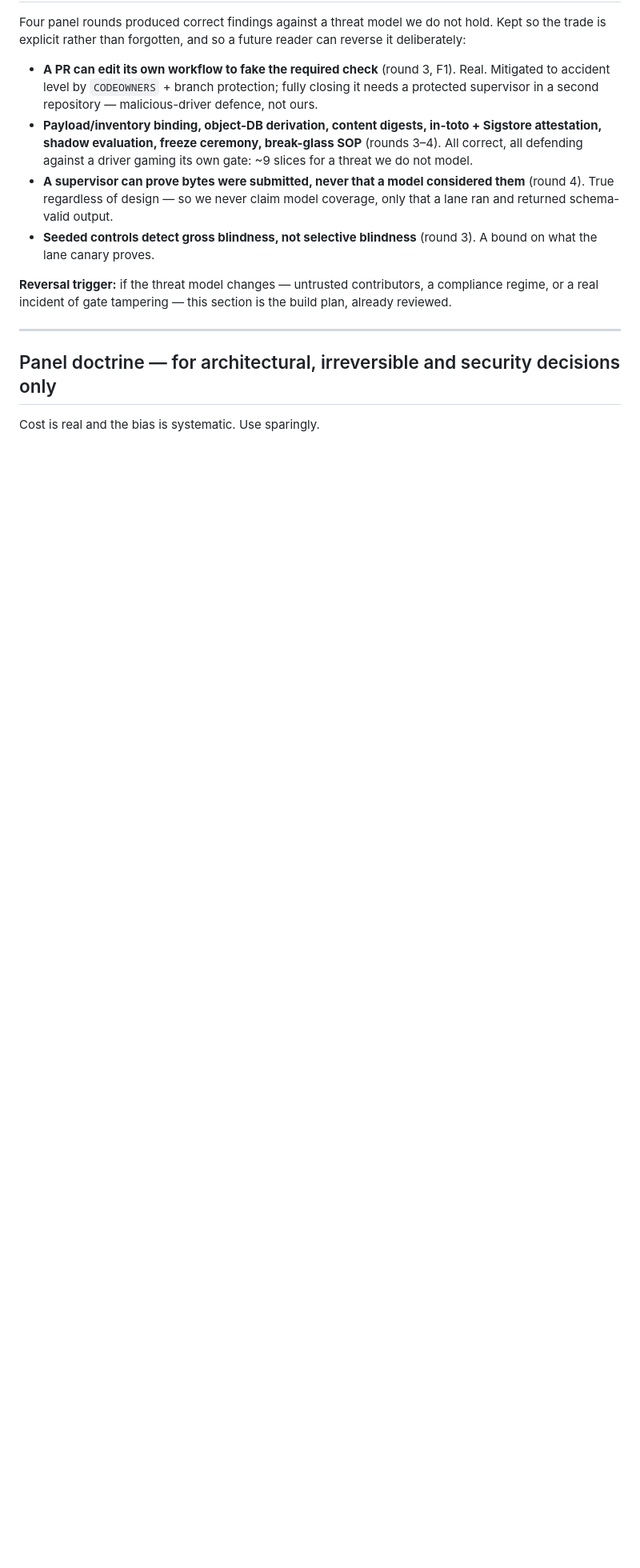
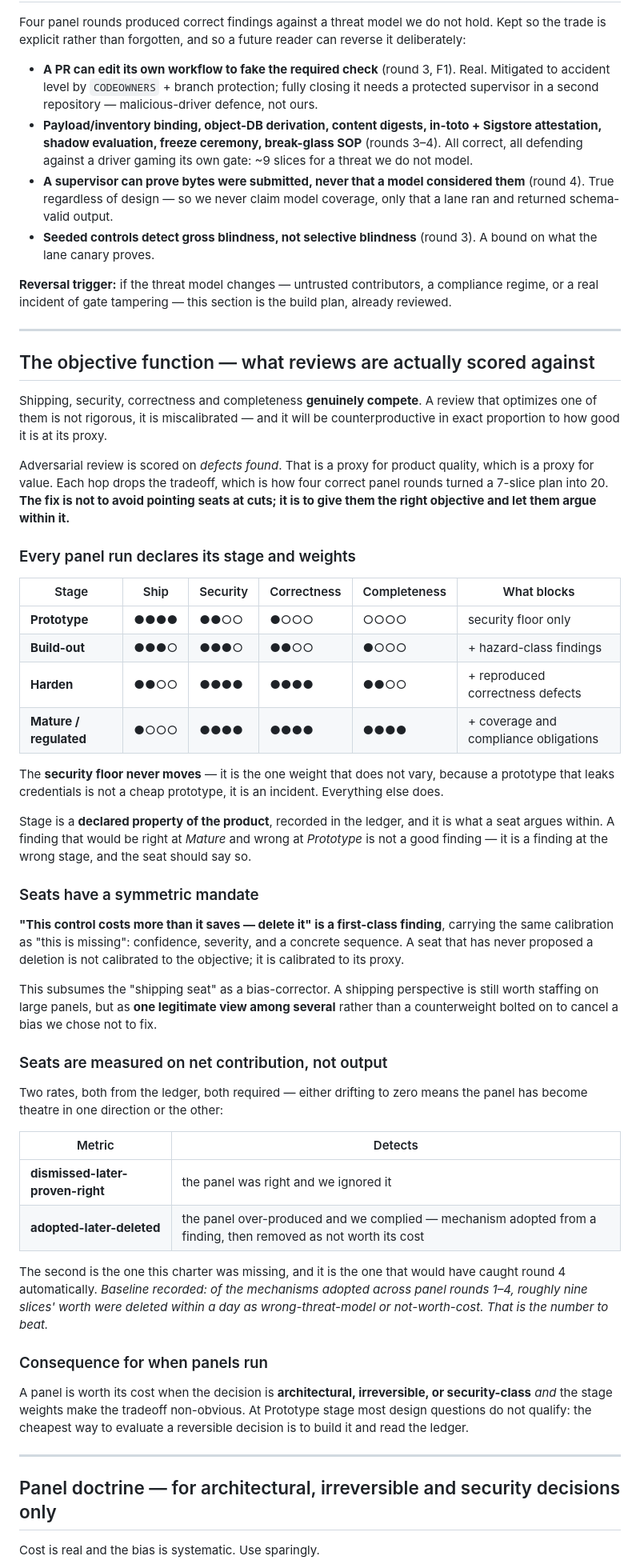
Before and after one commit to aalexander/plinth, a Markdown page: docs/CANARY-V1.md, the part around one of its changes. Shown at 80% size. GitHub-like rendering; blank space fills up the shorter version.

Commit message:
docs(canary): score reviews against a stated objective function, not defect count
Operator correction, and it is the better analysis: 'adversarial seats don't ratify cuts'
treats the bias as a constant to route around. The real defect is that seats are scored on
DEFECTS FOUND — a proxy for product quality, itself a proxy for value — and each proxy hop
drops the tradeoff. A reviewer that can only ratchet up is adversarial to one failure mode
(shipping a bug) and blind to the other (never shipping).

Shipping, security, correctness and completeness genuinely compete, and the balance moves
with lifecycle. Every panel run now DECLARES ITS STAGE AND WEIGHTS (prototype /
build-out / harden / mature), stage is a recorded property of the product, and seats argue
within the declared objective. A finding right at Mature and wrong at Prototype is a
finding at the wrong stage, and the seat should say so. The security floor is the one
weight that never moves — a prototype that leaks credentials is not a cheap prototype.

Seat mandate is now SYMMETRIC: 'this control costs more than it saves — delete it' is a
first-class finding with the same calibration requirements as 'this is missing'. A seat
that has never proposed a deletion is calibrated to its proxy rather than the objective.
This subsumes the shipping-seat hack: a shipping perspective remains worth staffing, but
as one legitimate view rather than a counterweight bolted on to cancel a bias we chose not
to fix at the source.

Seats are measured on NET CONTRIBUTION via two ledger rates, both required:
dismissed-later-proven-right (the panel was right and we ignored it) and
ADOPTED-LATER-DELETED (the panel over-produced and we complied). The second was missing
and is what would have caught round 4 automatically. Baseline recorded for comparison:
~9 slices adopted across rounds 1-4 were deleted within a day as wrong-threat-model or
not-worth-cost.

Co-Authored-By: Claude Fable 5 <noreply@anthropic.com>

```diff
--- a/docs/CANARY-V1.md
+++ b/docs/CANARY-V1.md
@@ -175,6 +175,69 @@ reviewed.
 
 ---
 
+## The objective function — what reviews are actually scored against
+
+Shipping, security, correctness and completeness **genuinely compete**. A review that
+optimizes one of them is not rigorous, it is miscalibrated — and it will be
+counterproductive in exact proportion to how good it is at its proxy.
+
+Adversarial review is scored on *defects found*. That is a proxy for product quality,
+which is a proxy for value. Each hop drops the tradeoff, which is how four correct
+panel rounds turned a 7-slice plan into 20. **The fix is not to avoid pointing seats at
+cuts; it is to give them the right objective and let them argue within it.**
+
+### Every panel run declares its stage and weights
+
+| Stage | Ship | Security | Correctness | Completeness | What blocks |
+|---|---|---|---|---|---|
+| **Prototype** | ●●●● | ●●○○ | ●○○○ | ○○○○ | security floor only |
+| **Build-out** | ●●●○ | ●●●○ | ●●○○ | ●○○○ | + hazard-class findings |
+| **Harden** | ●●○○ | ●●●● | ●●●● | ●●○○ | + reproduced correctness defects |
+| **Mature / regulated** | ●○○○ | ●●●● | ●●●● | ●●●● | + coverage and compliance obligations |
+
+The **security floor never moves** — it is the one weight that does not vary, because a
+prototype that leaks credentials is not a cheap prototype, it is an incident. Everything
+else does.
+
+Stage is a **declared property of the product**, recorded in the ledger, and it is what
+a seat argues within. A finding that would be right at *Mature* and wrong at *Prototype*
+is not a good finding — it is a finding at the wrong stage, and the seat should say so.
+
+### Seats have a symmetric mandate
+
+**"This control costs more than it saves — delete it" is a first-class finding**,
+carrying the same calibration as "this is missing": confidence, severity, and a concrete
+sequence. A seat that has never proposed a deletion is not calibrated to the objective;
+it is calibrated to its proxy.
+
+This subsumes the "shipping seat" as a bias-corrector. A shipping perspective is still
+worth staffing on large panels, but as **one legitimate view among several** rather than
+a counterweight bolted on to cancel a bias we chose not to fix.
+
+### Seats are measured on net contribution, not output
+
+Two rates, both from the ledger, both required — either drifting to zero means the panel
+has become theatre in one direction or the other:
+
+| Metric | Detects |
+|---|---|
+| **dismissed-later-proven-right** | the panel was right and we ignored it |
+| **adopted-later-deleted** | the panel over-produced and we complied — mechanism adopted from a finding, then removed as not worth its cost |
+
+The second is the one this charter was missing, and it is the one that would have caught
+round 4 automatically. *Baseline recorded: of the mechanisms adopted across panel rounds
+1–4, roughly nine slices' worth were deleted within a day as wrong-threat-model or
+not-worth-cost. That is the number to beat.*
+
+### Consequence for when panels run
+
+A panel is worth its cost when the decision is **architectural, irreversible, or
+security-class** *and* the stage weights make the tradeoff non-obvious. At Prototype
+stage most design questions do not qualify: the cheapest way to evaluate a reversible
+decision is to build it and read the ledger.
+
+---
+
 ## Panel doctrine — for architectural, irreversible and security decisions only
 
 Cost is real and the bias is systematic. Use sparingly.
```
Also changed, not shown: other parts of docs/CANARY-V1.md (+6 -4 lines).
